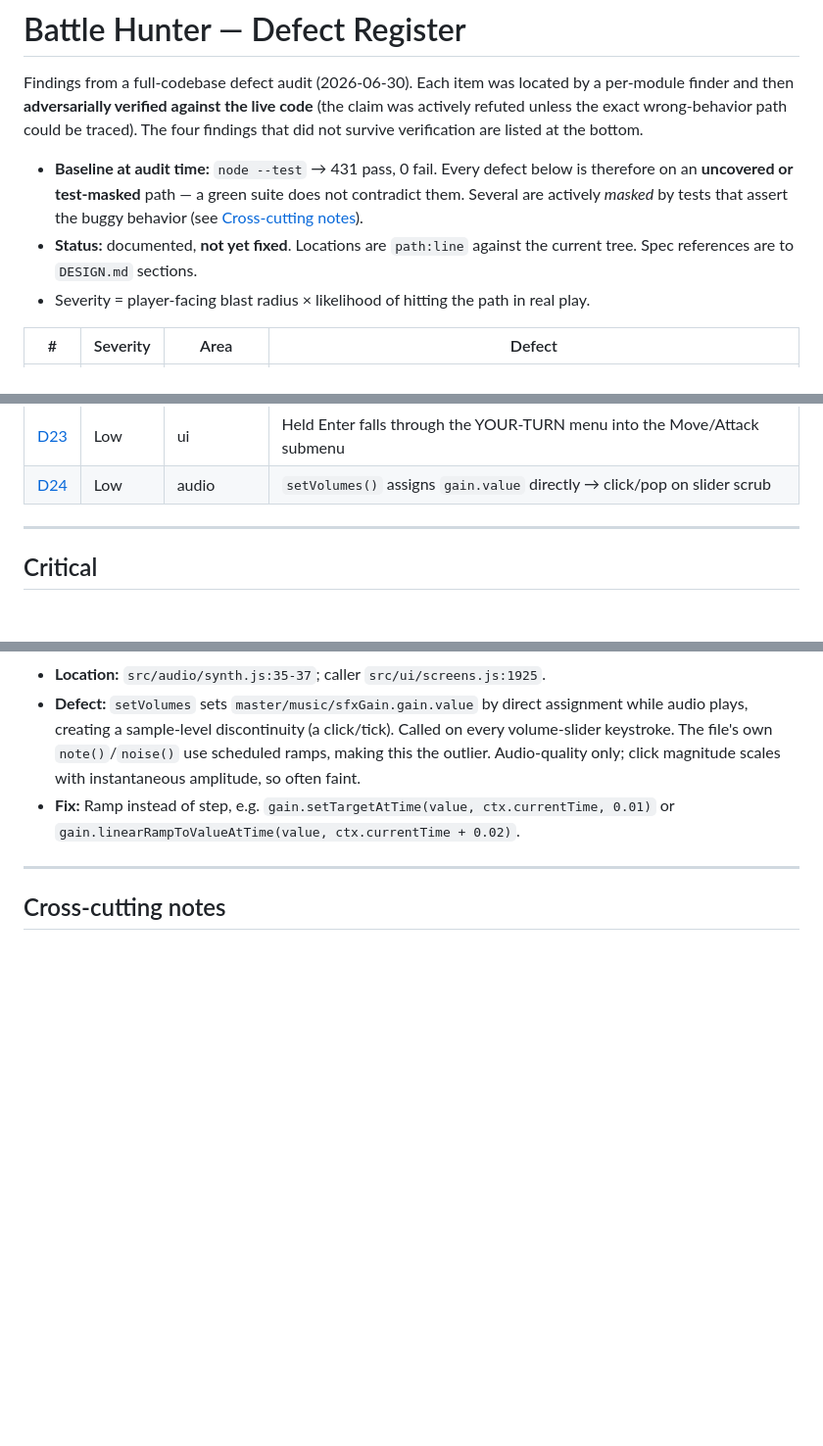
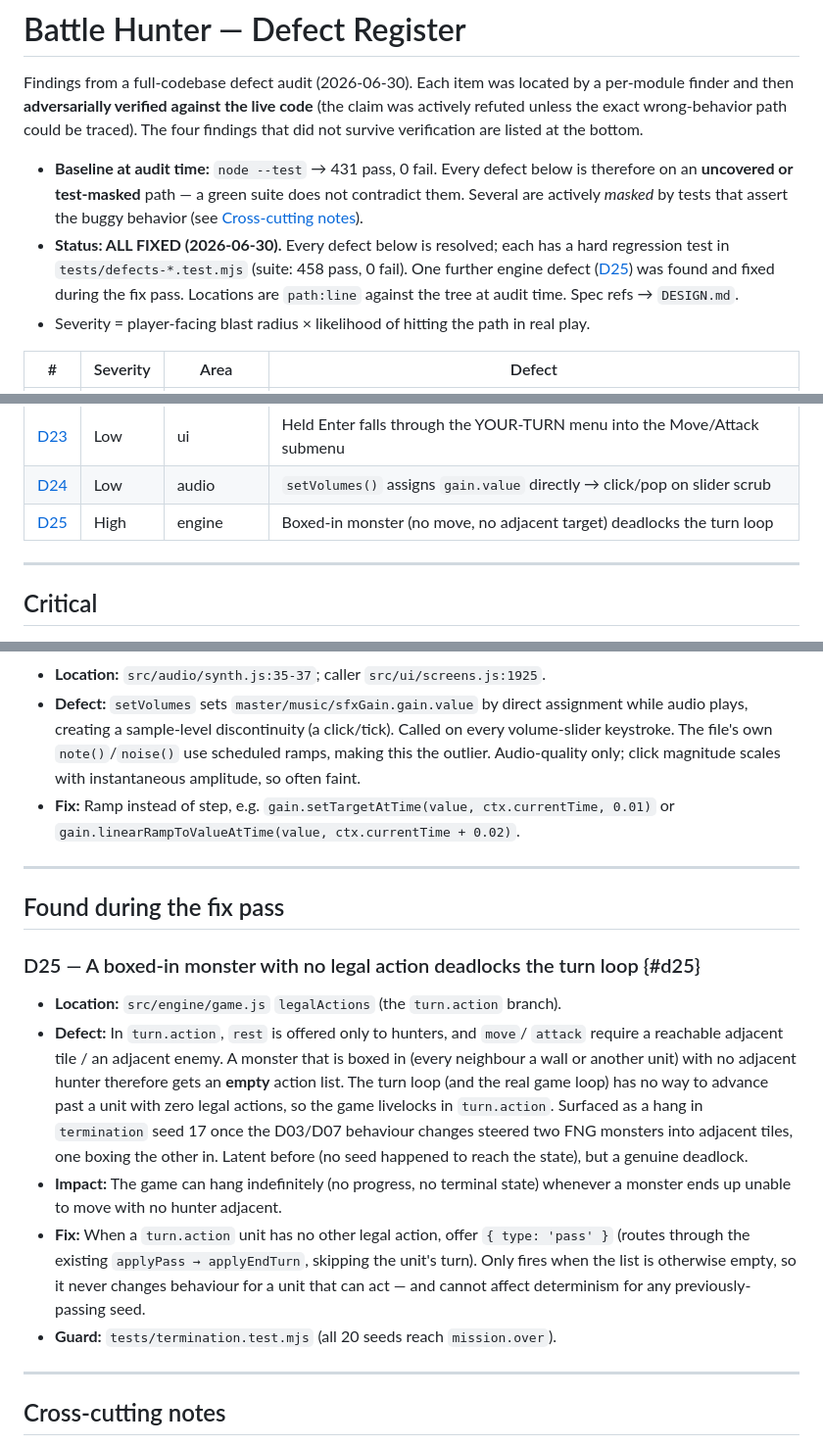
Before and after one commit to jakez-gh/battle-hunter, a Markdown page: DEFECTS.md, 3 parts joined by grey strips. Shown at 98% size. Drawn GitHub-style; blank space fills up the shorter version.

```diff
--- a/DEFECTS.md
+++ b/DEFECTS.md
@@ -9,8 +9,10 @@ The four findings that did not survive verification are listed at the bottom.
   is therefore on an **uncovered or test-masked** path — a green suite does not
   contradict them. Several are actively *masked* by tests that assert the buggy
   behavior (see [Cross-cutting notes](#cross-cutting-notes)).
-- **Status:** documented, **not yet fixed**. Locations are `path:line` against the
-  current tree. Spec references are to `DESIGN.md` sections.
+- **Status: ALL FIXED (2026-06-30).** Every defect below is resolved; each has a
+  hard regression test in `tests/defects-*.test.mjs` (suite: 458 pass, 0 fail).
+  One further engine defect ([D25](#d25)) was found and fixed during the fix pass.
+  Locations are `path:line` against the tree at audit time. Spec refs → `DESIGN.md`.
 - Severity = player-facing blast radius × likelihood of hitting the path in real play.
 
 | # | Severity | Area | Defect |
@@ -39,6 +41,7 @@ The four findings that did not survive verification are listed at the bottom.
 | [D22](#d22) | Low | ui | Held arrow key during steering auto-walks/overshoots (no `e.repeat` guard) |
 | [D23](#d23) | Low | ui | Held Enter falls through the YOUR-TURN menu into the Move/Attack submenu |
 | [D24](#d24) | Low | audio | `setVolumes()` assigns `gain.value` directly → click/pop on slider scrub |
+| [D25](#d25) | High | engine | Boxed-in monster (no move, no adjacent target) deadlocks the turn loop |
 
 ---
 
@@ -442,6 +445,29 @@ The four findings that did not survive verification are listed at the bottom.
 
 ---
 
+## Found during the fix pass
+
+### D25 — A boxed-in monster with no legal action deadlocks the turn loop {#d25}
+
+- **Location:** `src/engine/game.js` `legalActions` (the `turn.action` branch).
+- **Defect:** In `turn.action`, `rest` is offered only to hunters, and `move`/
+  `attack` require a reachable adjacent tile / an adjacent enemy. A monster that is
+  boxed in (every neighbour a wall or another unit) with no adjacent hunter therefore
+  gets an **empty** action list. The turn loop (and the real game loop) has no way to
+  advance past a unit with zero legal actions, so the game livelocks in `turn.action`.
+  Surfaced as a hang in `termination` seed 17 once the D03/D07 behaviour changes
+  steered two FNG monsters into adjacent tiles, one boxing the other in. Latent before
+  (no seed happened to reach the state), but a genuine deadlock.
+- **Impact:** The game can hang indefinitely (no progress, no terminal state) whenever
+  a monster ends up unable to move with no hunter adjacent.
+- **Fix:** When a `turn.action` unit has no other legal action, offer `{ type: 'pass' }`
+  (routes through the existing `applyPass → applyEndTurn`, skipping the unit's turn).
+  Only fires when the list is otherwise empty, so it never changes behaviour for a unit
+  that can act — and cannot affect determinism for any previously-passing seed.
+- **Guard:** `tests/termination.test.mjs` (all 20 seeds reach `mission.over`).
+
+---
+
 ## Cross-cutting notes
 
 - **Tests that assert buggy behavior (test-masking).** Some defects survive a green
```
Also changed, not shown: WORK.md (+10 -19 lines).
